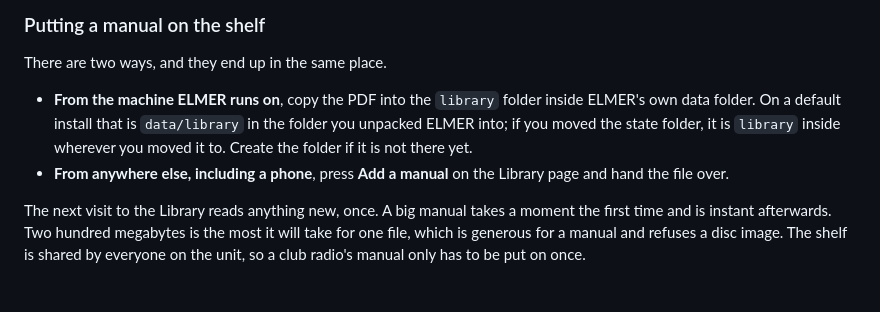
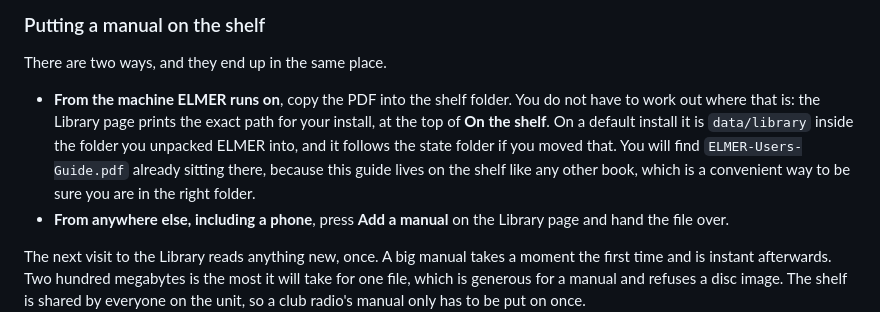
Before and after one commit to skpeterson2000/elmer, a Markdown page: USER-GUIDE.md, the part around the change. GitHub-like rendering; blank space fills up the shorter version.

Commit message:
The shelf folder is never missing, and the page says where it is
Two errors in the paragraph I wrote an hour ago.

It told people to create the folder if it was not there. It is always
there: ELMER builds this guide and puts it on the shelf itself, so the
folder exists with ELMER-Users-Guide.pdf already in it on every install.
That file is now named as the landmark, because finding it is how you
know you have the right folder.

And it described the path in prose when the Library page prints the exact
path for that install at the top of On the shelf. The page is the
authoritative answer and the guide now points at it, with the default
location kept only as orientation.

Co-Authored-By: Claude Opus 5 (1M context) <noreply@anthropic.com>

```diff
--- a/USER-GUIDE.md
+++ b/USER-GUIDE.md
@@ -327,7 +327,7 @@ The page needs poppler, a set of PDF tools. Without it the page says so, and on
 
 There are two ways, and they end up in the same place.
 
-- **From the machine ELMER runs on**, copy the PDF into the `library` folder inside ELMER's own data folder. On a default install that is `data/library` in the folder you unpacked ELMER into; if you moved the state folder, it is `library` inside wherever you moved it to. Create the folder if it is not there yet.
+- **From the machine ELMER runs on**, copy the PDF into the shelf folder. You do not have to work out where that is: the Library page prints the exact path for your install, at the top of **On the shelf**. On a default install it is `data/library` inside the folder you unpacked ELMER into, and it follows the state folder if you moved that. You will find `ELMER-Users-Guide.pdf` already sitting there, because this guide lives on the shelf like any other book, which is a convenient way to be sure you are in the right folder.
 - **From anywhere else, including a phone**, press **Add a manual** on the Library page and hand the file over.
 
 The next visit to the Library reads anything new, once. A big manual takes a moment the first time and is instant afterwards. Two hundred megabytes is the most it will take for one file, which is generous for a manual and refuses a disc image. The shelf is shared by everyone on the unit, so a club radio's manual only has to be put on once.
```
